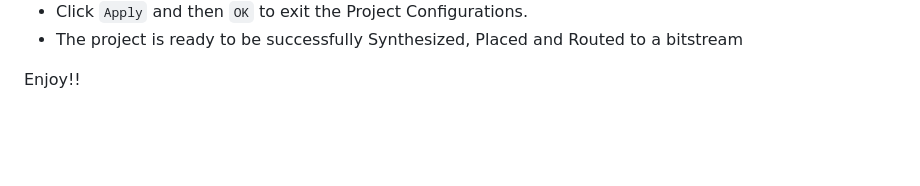
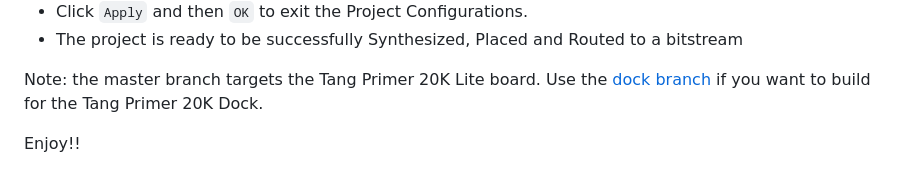
Before and after one commit to nand2mario/nestang, a Markdown page: doc/build.md, the part around the change. Rendered like a GitHub page; blank space fills up the shorter version.

```diff
--- a/doc/build.md
+++ b/doc/build.md
@@ -21,4 +21,6 @@ If you want to modify and/or build the project from source, you will need:
 * Click `Apply` and then `OK` to exit the Project Configurations.
 * The project is ready to be successfully Synthesized, Placed and Routed to a bitstream
 
+Note: the master branch targets the Tang Primer 20K Lite board. Use the [dock branch](https://github.com/nand2mario/nestang/tree/dock) if you want to build for the Tang Primer 20K Dock.
+
 Enjoy!!
```
Also changed, not shown: CHANGES.md (+4 -0 lines), README.md (+8 -5 lines), doc/linux.md (added, +32 -0 lines), doc/images/linux_bottom.jpg (added), doc/images/linux_top.jpg (added).
